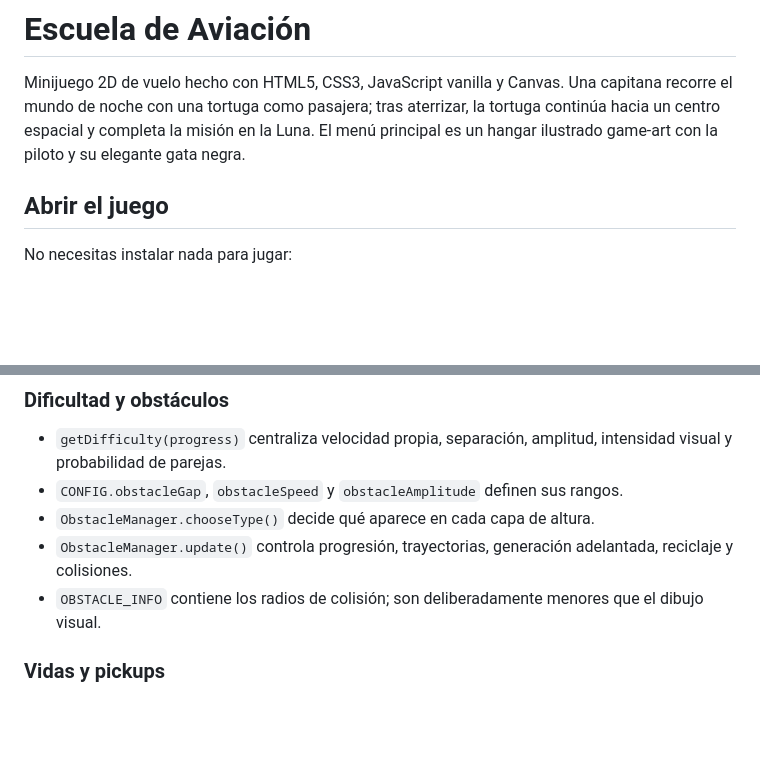
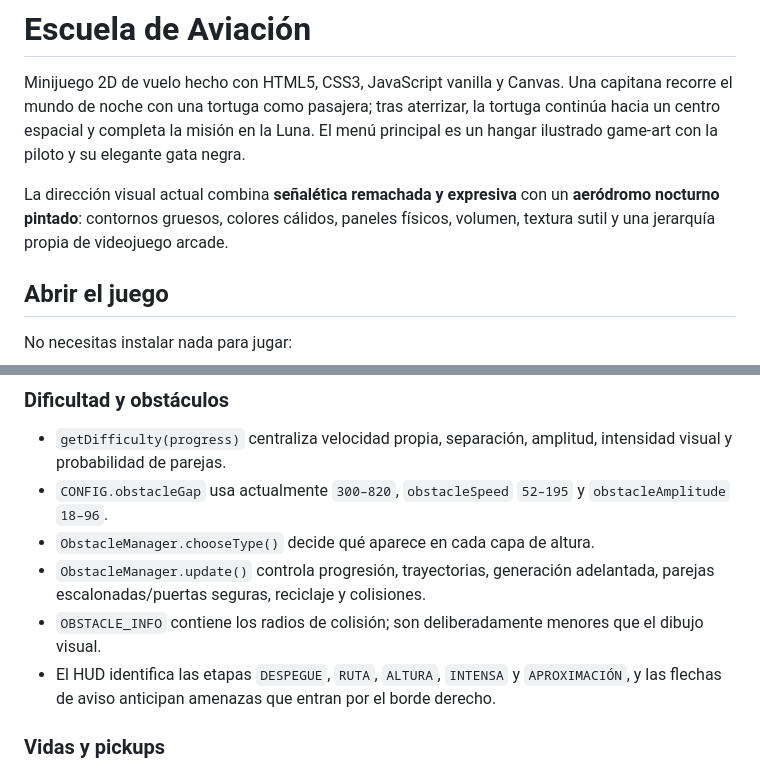
Before and after one commit to eit4nsz/Demo-0, a Markdown page: README.md, 2 parts joined by grey strips. Drawn GitHub-style; blank space fills up the shorter version.

Commit message:
docs: documentar parche visual direccion A y fondo B

```diff
--- a/README.md
+++ b/README.md
@@ -1,6 +1,8 @@
 # Escuela de Aviación
 
 Minijuego 2D de vuelo hecho con HTML5, CSS3, JavaScript vanilla y Canvas. Una capitana recorre el mundo de noche con una tortuga como pasajera; tras aterrizar, la tortuga continúa hacia un centro espacial y completa la misión en la Luna. El menú principal es un hangar ilustrado game-art con la piloto y su elegante gata negra.
+
+La dirección visual actual combina **señalética remachada y expresiva** con un **aeródromo nocturno pintado**: contornos gruesos, colores cálidos, paneles físicos, volumen, textura sutil y una jerarquía propia de videojuego arcade.
 
 ## Abrir el juego
 
@@ -57,10 +59,11 @@ La misión completa fue cronometrada en **86,092 s de tiempo de juego**, desde C
 ### Dificultad y obstáculos
 
 - `getDifficulty(progress)` centraliza velocidad propia, separación, amplitud, intensidad visual y probabilidad de parejas.
-- `CONFIG.obstacleGap`, `obstacleSpeed` y `obstacleAmplitude` definen sus rangos.
+- `CONFIG.obstacleGap` usa actualmente `300–820`, `obstacleSpeed` `52–195` y `obstacleAmplitude` `18–96`.
 - `ObstacleManager.chooseType()` decide qué aparece en cada capa de altura.
-- `ObstacleManager.update()` controla progresión, trayectorias, generación adelantada, reciclaje y colisiones.
+- `ObstacleManager.update()` controla progresión, trayectorias, generación adelantada, parejas escalonadas/puertas seguras, reciclaje y colisiones.
 - `OBSTACLE_INFO` contiene los radios de colisión; son deliberadamente menores que el dibujo visual.
+- El HUD identifica las etapas `DESPEGUE`, `RUTA`, `ALTURA`, `INTENSA` y `APROXIMACIÓN`, y las flechas de aviso anticipan amenazas que entran por el borde derecho.
 
 ### Vidas y pickups
 
```
Also changed, not shown: DOCUMENTACION_PROYECTO.md (+16 -3 lines).
